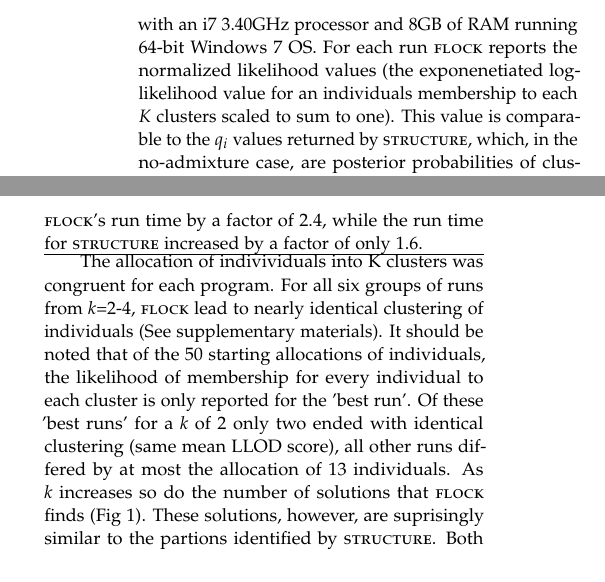
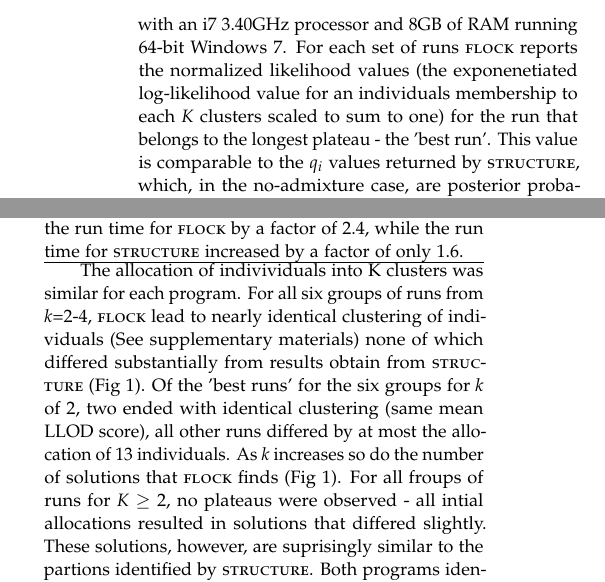
Before and after one commit to eriqande/flock-comment, a LaTeX paper (tex/flock-comment-main.tex, which reads tex/main-body-text.tex): two parts of the columns of page 4 of 8, joined at a grey line, cut so that both start at the same text. Compiled offline with pdfLaTeX; a missing bibliography style is replaced by a similar one.

Commit message:
few changes before dinner

```diff
--- a/tex/main-body-text.tex
+++ b/tex/main-body-text.tex
@@ -269,9 +269,10 @@ yielded no plateau (see below). For each value of $K$ from 2 to 6, the no-admixt
 uncorrelated-allele-frequency model implemented in {\sc structure} was run 6 times using
 50,000 sweeps of burn-in followed by 150,000 sweeps of sample collection from the posterior.
 All runs were performed on a JNCS D685 with an i7 3.40GHz processor and 8GB
-of RAM running 64-bit Windows 7 OS. For each run {\sc flock} reports the
+of RAM running 64-bit Windows 7. For each set of runs {\sc flock} reports the
 normalized likelihood values (the exponenetiated log-likelihood value for an individuals
-membership to each $K$ clusters scaled to sum to one).
+membership to each $K$ clusters scaled to sum to one) for the run that belongs to
+the longest plateau - the 'best run'.
 This value is comparable to the $q_i$ values
 returned by {\sc structure}, which, in the no-admixture case, are posterior probabilities of cluster membership.
 The program {\sc clumpp} \citep{Jak&Ros2007} was used to relabel clusters among different runs,
@@ -307,18 +308,19 @@ Run times were relatively short for both programs. {\sc flock}
 required 1133 minutes to complete all the runs, averaging 188.8 minutes for
 each of six groups of runs over $K$ from 2 to 6. {\sc structure} completed all the runs in
 486 minutes with each of the six groups of runs averaging 80.8 minutes. Increasing
-$K$ from of 2 to 6 increased {\sc flock}'s run time by a factor of 2.4, while the run time
-for  {\sc structure} increased by a factor of only 1.6.
+$K$ from of 2 to 6 increased the run time for {\sc flock} by a factor of 2.4, while the run time
+for {\sc structure} increased by a factor of only 1.6.
 \hrule
 
-The allocation of indivividuals into K clusters was congruent for each program. For all six groups
+The allocation of indivividuals into K clusters was similar for each program. For all six groups
 of runs from \textit{k}=2-4, {\sc flock} lead to nearly identical clustering of individuals
-(See supplementary materials). It should be noted
-that of the 50 starting allocations of individuals, the likelihood of membership for every individual
-to each cluster is only reported for the 'best run'. Of these 'best runs' for a \textit{k} of 2 only two
+(See supplementary materials) none of which differed substantially from results obtain from
+{\sc structure} (Fig 1). Of the 'best runs' for the six groups for \textit{k} of 2, two
 ended with identical clustering (same mean LLOD score), all other runs
-differed by at most the allocation of 13 individuals. As \textit{k} increases so do the number of solutions
-that {\sc flock} finds (Fig 1). These solutions, however, are suprisingly similar to
+differed by at most the allocation of 13 individuals. As
+\textit{k} increases so do the number of solutions
+that {\sc flock} finds (Fig 1). For all froups of runs for $K$ $\geq 2$, no plateaus were observed - all intial
+allocations resulted in solutions that differed slightly. These solutions, however, are suprisingly similar to
  the partions identified by {\sc structure}. Both programs idenfity clusters
 which can be attributed to the geographical boundaries identified by \citet{Garzaetal_norcal}.
 
```
Also changed, not shown: tex/main-body-text.tex (4 more changed lines).
